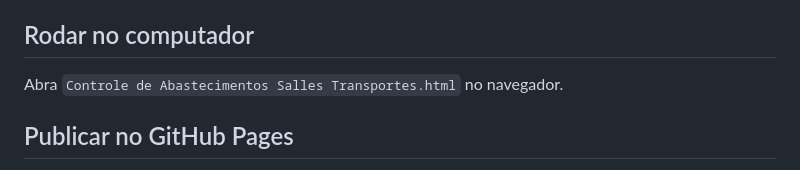
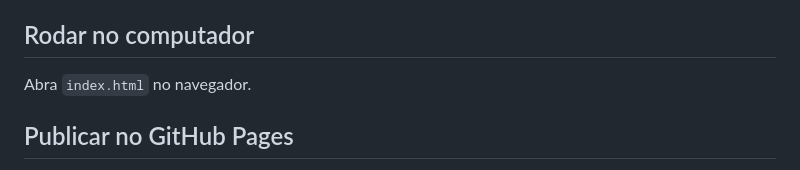
Before and after one commit to taldozix/Controle-de-Abastecimentos, a Markdown page: README.md, the part around the change. Drawn GitHub-style.

```diff
--- a/README.md
+++ b/README.md
@@ -4,7 +4,7 @@ Aplicativo web de página única para registrar abastecimentos e controlar passa
 
 ## Rodar no computador
 
-Abra `Controle de Abastecimentos Salles Transportes.html` no navegador.
+Abra `index.html` no navegador.
 
 ## Publicar no GitHub Pages
 
```
